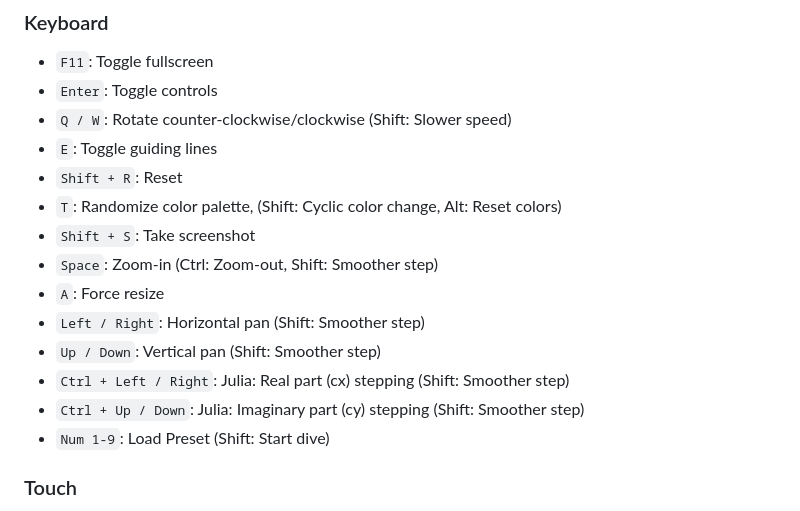
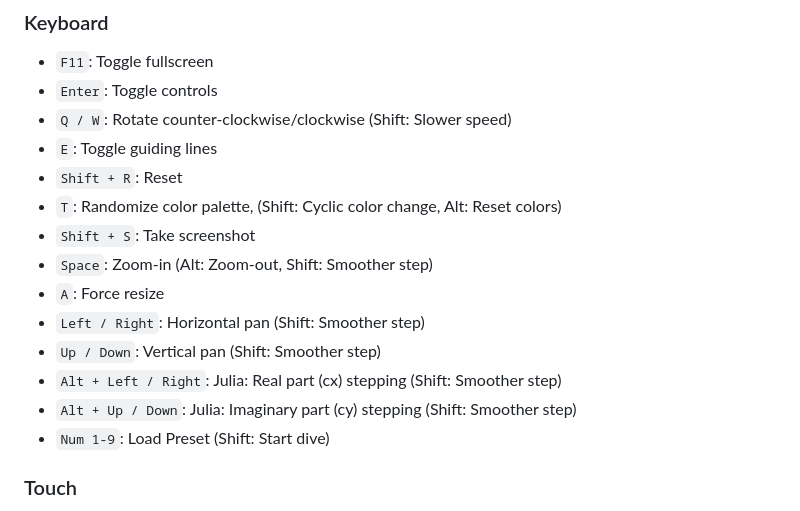
Before and after one commit to rbrnka/fractal-traveler, a Markdown page: README.md, the part around the change. GitHub-like rendering.

Commit message:
1.8 - Ctrl replaced by Alt in hotkeys

```diff
--- a/README.md
+++ b/README.md
@@ -44,12 +44,12 @@ The architecture supports additional fractal types and further customization of
 - `Shift + R`: Reset
 - `T`: Randomize color palette, (Shift: Cyclic color change, Alt: Reset colors)
 - `Shift + S`: Take screenshot
-- `Space`: Zoom-in (Ctrl: Zoom-out, Shift: Smoother step)
+- `Space`: Zoom-in (Alt: Zoom-out, Shift: Smoother step)
 - `A`: Force resize
 - `Left / Right`: Horizontal pan (Shift: Smoother step)
 - `Up / Down`: Vertical pan (Shift: Smoother step)
-- `Ctrl + Left / Right`: Julia: Real part (cx) stepping (Shift: Smoother step)
-- `Ctrl + Up / Down`: Julia: Imaginary part (cy) stepping (Shift: Smoother step)
+- `Alt + Left / Right`: Julia: Real part (cx) stepping (Shift: Smoother step)
+- `Alt + Up / Down`: Julia: Imaginary part (cy) stepping (Shift: Smoother step)
 - `Num 1-9`: Load Preset (Shift: Start dive)
 
 ### Touch
```
